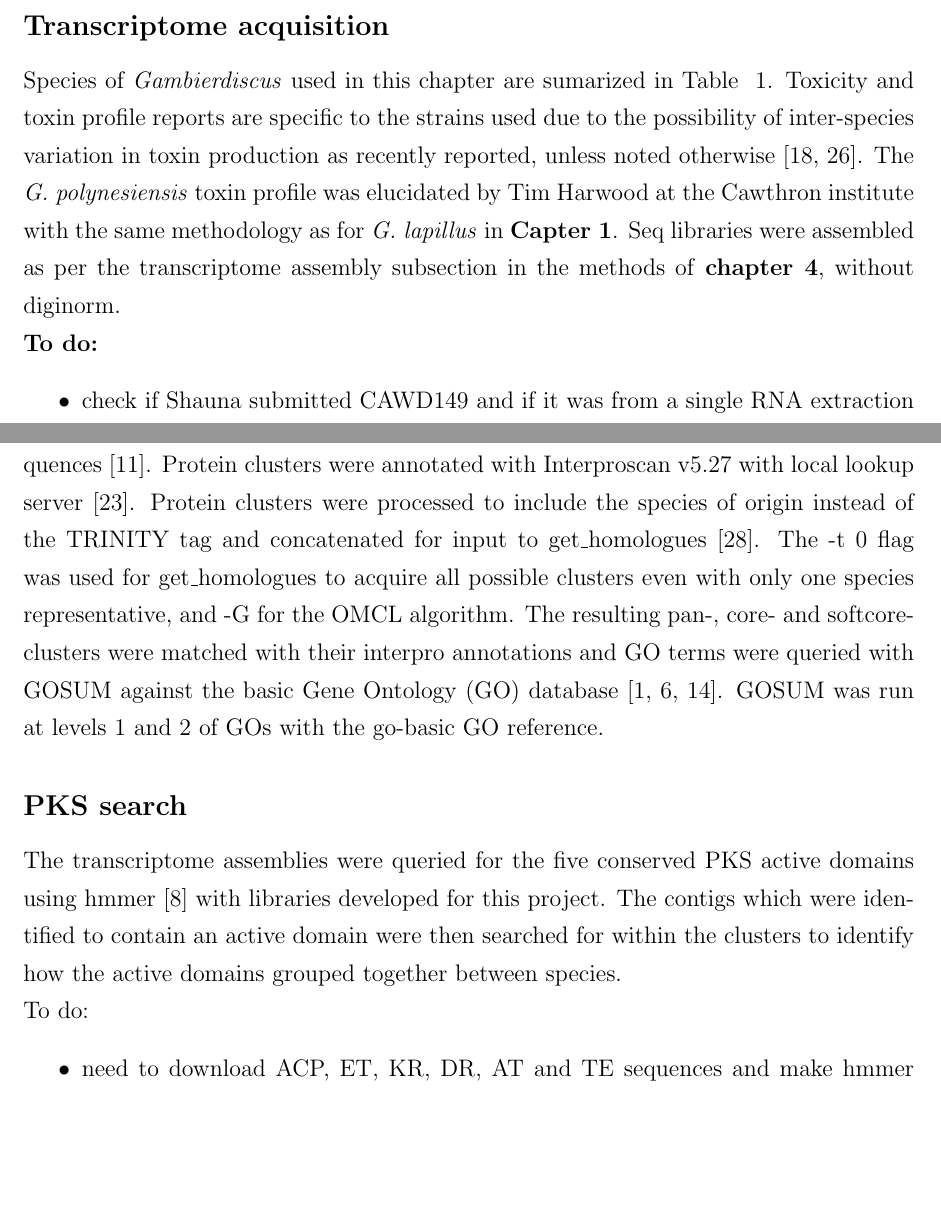
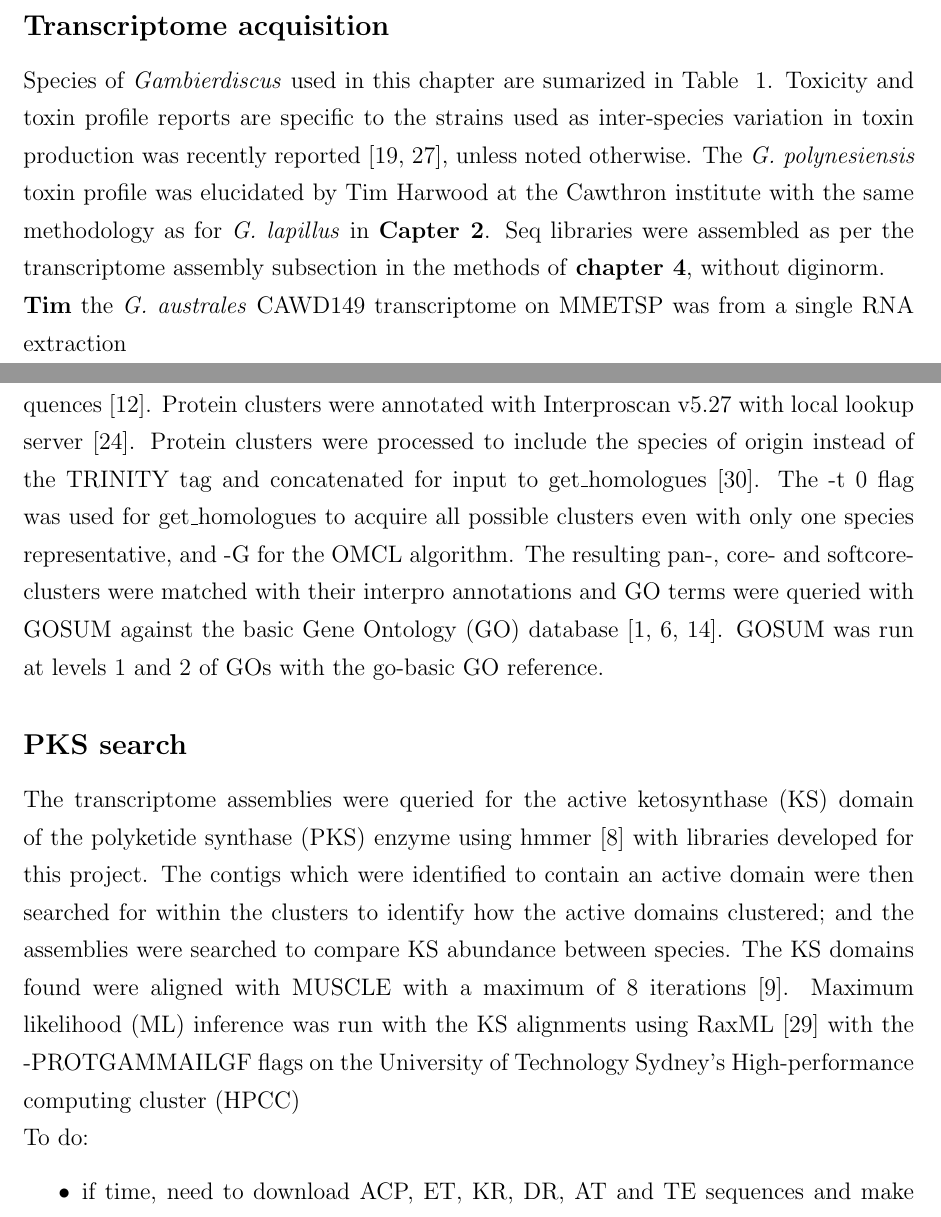
Before and after one commit to bubblegirl/pan-tran, a LaTeX document (panic-tran.tex): two parts of pages 4 and 6 of 76, joined at a grey line, cut so that both start at the same text, the shorter picture padded with empty space. Compiled offline with pdfLaTeX.

Commit message:
minor shit

```diff
--- a/panic-tran.tex
+++ b/panic-tran.tex
@@ -104,13 +104,10 @@ Scripts used for this project are available on Github under hydrahamster/pan-tra
 Venn diagrams were created with InteractiVenn \cite{heberle2015venn}.
 \subsection*{Transcriptome acquisition}
 Species of \textit{Gambierdiscus} used in this chapter are sumarized in Table ~\ref{tbl:StrainTable}.
-Toxicity and toxin profile reports are specific to the strains used due to the possibility of inter-species variation in toxin production as recently reported, unless noted otherwise \cite{larsson2018toxicology,rhodes2017epiphytic}.
-The \textit{G. polynesiensis} toxin profile was elucidated by Tim Harwood at the Cawthron institute with the same methodology as for \textit{G. lapillus} in \textbf{Capter 1}.
+Toxicity and toxin profile reports are specific to the strains used as inter-species variation in toxin production was recently reported \cite{larsson2018toxicology,rhodes2017epiphytic}, unless noted otherwise.
+The \textit{G. polynesiensis} toxin profile was elucidated by Tim Harwood at the Cawthron institute with the same methodology as for \textit{G. lapillus} in \textbf{Capter 2}.
 Seq libraries were assembled as per the transcriptome assembly subsection in the methods of \textbf{chapter 4}, without diginorm. \\
-\textbf{To do:}
-\begin{itemize}
-\item check if Shauna submitted CAWD149 and if it was from a single RNA extraction
-\end{itemize}
+\textbf{Tim} the \textit{G. australes} CAWD149 transcriptome on MMETSP was from a single RNA extraction
 
 \FloatBarrier
 \begin{table}
@@ -161,18 +158,20 @@ The resulting pan-, core- and softcore-clusters were matched with their interpro
 GOSUM was run at levels 1 and 2 of GOs with the go-basic GO reference.
 
 \subsection*{PKS search}
-The transcriptome assemblies were queried for the five conserved PKS active domains using hmmer \cite{eddy2015hmmer} with libraries developed for this project.
-The contigs which were identified to contain an active domain were then searched for within the clusters to identify how the active domains grouped together between species.\\
+The transcriptome assemblies were queried for the active ketosynthase (KS) domain of the polyketide synthase (PKS) enzyme using hmmer \cite{eddy2015hmmer} with libraries developed for this project.
+The contigs which were identified to contain an active domain were then searched for within the clusters to identify how the active domains clustered; and the assemblies were searched to compare KS abundance between species.
+The KS domains found were aligned with MUSCLE with a maximum of 8 iterations \cite{edgar2004muscle}.
+Maximum likelihood (ML) inference was run with the KS alignments using RaxML \cite{stamatakis2014raxml} with the -PROTGAMMAILGF flags on the University of Technology Sydney’s High-performance computing cluster (HPCC)\\
 To do:
 \begin{itemize}
-\item need to download ACP, ET, KR, DR, AT and TE sequences and make hmmer libs -- inclusion of these extra domains is heavily dependent on time.
+\item if time, need to download ACP, ET, KR, DR, AT and TE sequences and make hmmer libs -- inclusion of these extra domains is heavily dependent on time.
 Pretty much all studies so far just looked for the KS domain, though not sure why - all 7 are necessary to synthesize a polyketide structure.
-\item find conserved sequences of each KS cluster (yay for hmmer) and align clusters, run BI phylogeny to see if there is anything interesting there
+\item find conserved sequences of each KS cluster (yay for hmmer) and align clusters, phylogeny to see if there is anything interesting there
 \end{itemize}
 
 \subsection*{Last common ancestor determination of contigs}
 Predicted proteins of each transcriptome were searched against the Uniprot databases SwissProt and trEMBL \cite{uniprot2010ongoing}.
-BASTA was used to extract the taxonomic determination from the database search for each contig and the associated last common ancestor  \cite{timbasta}.
+BASTA was used to extract the taxonomic determination from the database search for each contig and the associated last common ancestor  \cite{kahlke2018basta}.
 
 %\subsection*{\textit{G. polynesiensis} comparison}
 \newpage
```
Also changed, not shown: pantran.bib (+27 -0 lines), panic-tran.pdf, panic-tran.tex (4 more changed lines).
